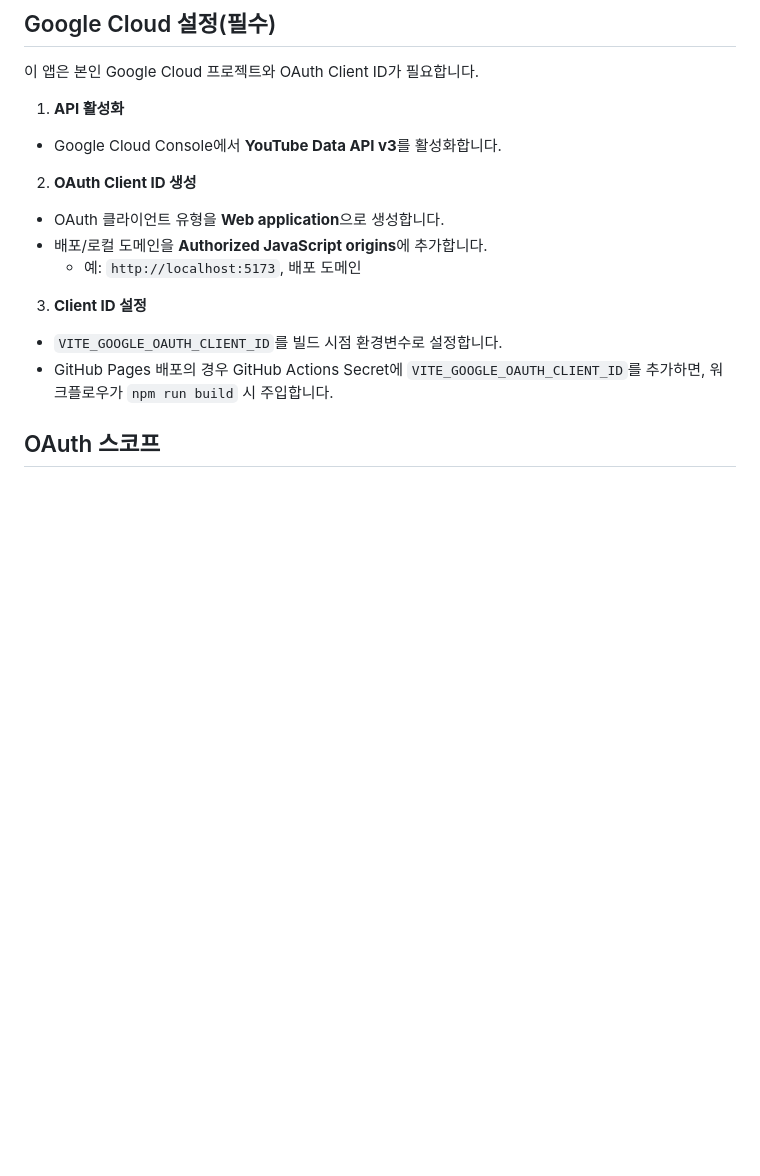
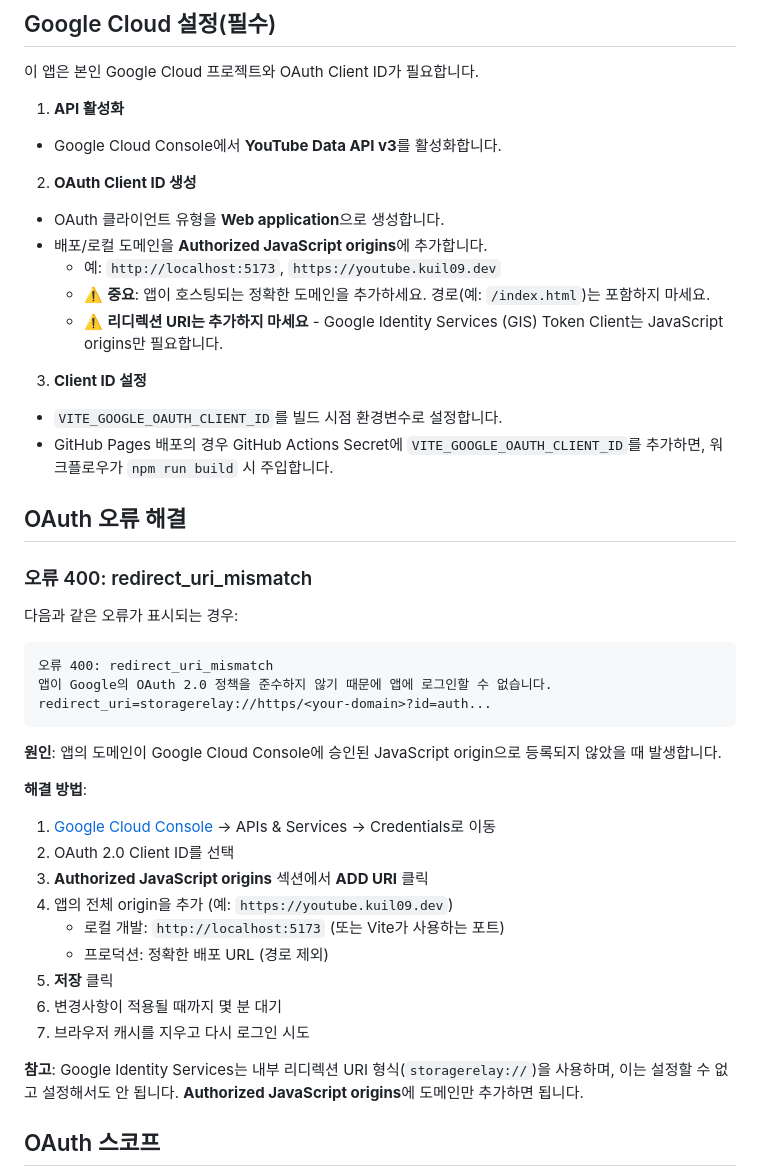
Before and after one commit to kuil09/youtube-subscriptions-backup, a Markdown page: README.ko.md, the part around the change. Rendered like a GitHub page; blank space fills up the shorter version.

````diff
--- a/README.ko.md
+++ b/README.ko.md
@@ -71,11 +71,39 @@ npm run preview
 2) **OAuth Client ID 생성**
 - OAuth 클라이언트 유형을 **Web application**으로 생성합니다.
 - 배포/로컬 도메인을 **Authorized JavaScript origins**에 추가합니다.
-  - 예: `http://localhost:5173`, 배포 도메인
+  - 예: `http://localhost:5173`, `https://youtube.kuil09.dev`
+  - ⚠️ **중요**: 앱이 호스팅되는 정확한 도메인을 추가하세요. 경로(예: `/index.html`)는 포함하지 마세요.
+  - ⚠️ **리디렉션 URI는 추가하지 마세요** - Google Identity Services (GIS) Token Client는 JavaScript origins만 필요합니다.
 
 3) **Client ID 설정**
 - `VITE_GOOGLE_OAUTH_CLIENT_ID`를 빌드 시점 환경변수로 설정합니다.
 - GitHub Pages 배포의 경우 GitHub Actions Secret에 `VITE_GOOGLE_OAUTH_CLIENT_ID`를 추가하면, 워크플로우가 `npm run build` 시 주입합니다.
+
+## OAuth 오류 해결
+
+### 오류 400: redirect_uri_mismatch
+
+다음과 같은 오류가 표시되는 경우:
+```
+오류 400: redirect_uri_mismatch
+앱이 Google의 OAuth 2.0 정책을 준수하지 않기 때문에 앱에 로그인할 수 없습니다.
+redirect_uri=storagerelay://https/<your-domain>?id=auth...
+```
+
+**원인**: 앱의 도메인이 Google Cloud Console에 승인된 JavaScript origin으로 등록되지 않았을 때 발생합니다.
+
+**해결 방법**:
+1. [Google Cloud Console](https://console.cloud.google.com/) → APIs & Services → Credentials로 이동
+2. OAuth 2.0 Client ID를 선택
+3. **Authorized JavaScript origins** 섹션에서 **ADD URI** 클릭
+4. 앱의 전체 origin을 추가 (예: `https://youtube.kuil09.dev`)
+   - 로컬 개발: `http://localhost:5173` (또는 Vite가 사용하는 포트)
+   - 프로덕션: 정확한 배포 URL (경로 제외)
+5. **저장** 클릭
+6. 변경사항이 적용될 때까지 몇 분 대기
+7. 브라우저 캐시를 지우고 다시 로그인 시도
+
+**참고**: Google Identity Services는 내부 리디렉션 URI 형식(`storagerelay://`)을 사용하며, 이는 설정할 수 없고 설정해서도 안 됩니다. **Authorized JavaScript origins**에 도메인만 추가하면 됩니다.
 
 ## OAuth 스코프
 - 조회(읽기) 작업:
````
Also changed, not shown: README.ja.md (+29 -1 lines), README.md (+29 -1 lines).
